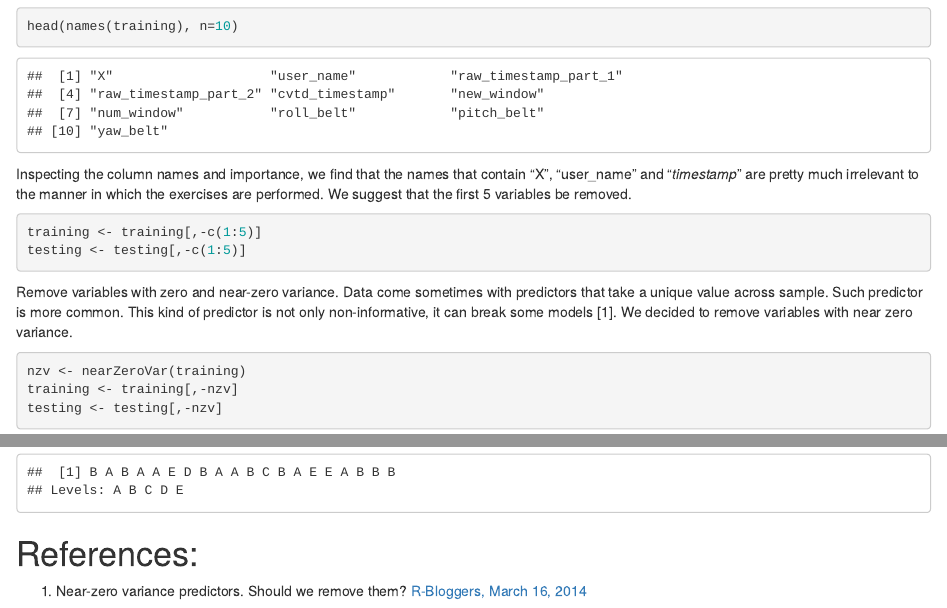
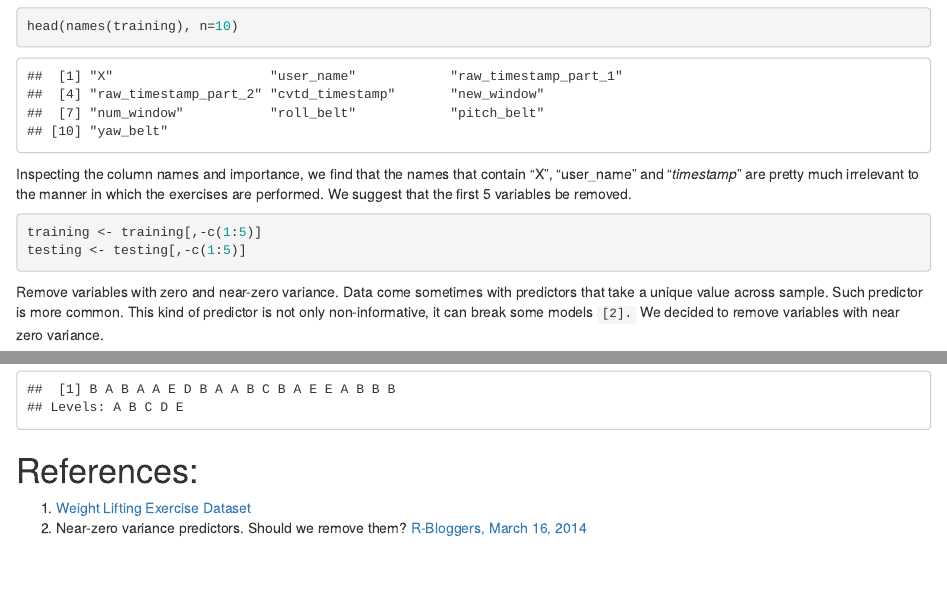
Before and after one commit to dawit3000/Machine_Learning, an R Markdown document (ML_Project.RMD): the page in a window 1100 px wide, from 1050 px down, and a second part further down, joined at a grey line. The pictures show the output file ML_Project.html that the author committed with the source, opened offline.

Commit message:
Absolute Final

````diff
--- a/ML_Project.RMD
+++ b/ML_Project.RMD
@@ -61,7 +61,7 @@ training <- training[,-c(1:5)]
 testing <- testing[,-c(1:5)]
 ```
 
-Remove variables with zero and near-zero variance. Data come sometimes with predictors that take a unique value across sample. Such predictor is more common. This kind of predictor is not only non-informative, it can break some models [1]. We decided to remove variables with near zero variance.
+Remove variables with zero and near-zero variance. Data come sometimes with predictors that take a unique value across sample. Such predictor is more common. This kind of predictor is not only non-informative, it can break some models `[2].` We decided to remove variables with near zero variance.
 
 ```{r}
 nzv <- nearZeroVar(training)
@@ -131,5 +131,5 @@ predictions_on_testing
 ```
 
 # References:
-
-1.  Near-zero variance predictors. Should we remove them? [R-Bloggers, March 16, 2014](https://www.r-bloggers.com/2014/03/near-zero-variance-predictors-should-we-remove-them/)
+1. [Weight Lifting Exercise Dataset](http://web.archive.org/web/20161224072740/http:/groupware.les.inf.puc-rio.br/har)
+2.  Near-zero variance predictors. Should we remove them? [R-Bloggers, March 16, 2014](https://www.r-bloggers.com/2014/03/near-zero-variance-predictors-should-we-remove-them/)
````
Also changed, not shown: ML_Project.html, ML_Project.md, ML_Project.RMD (2 more changed lines).
